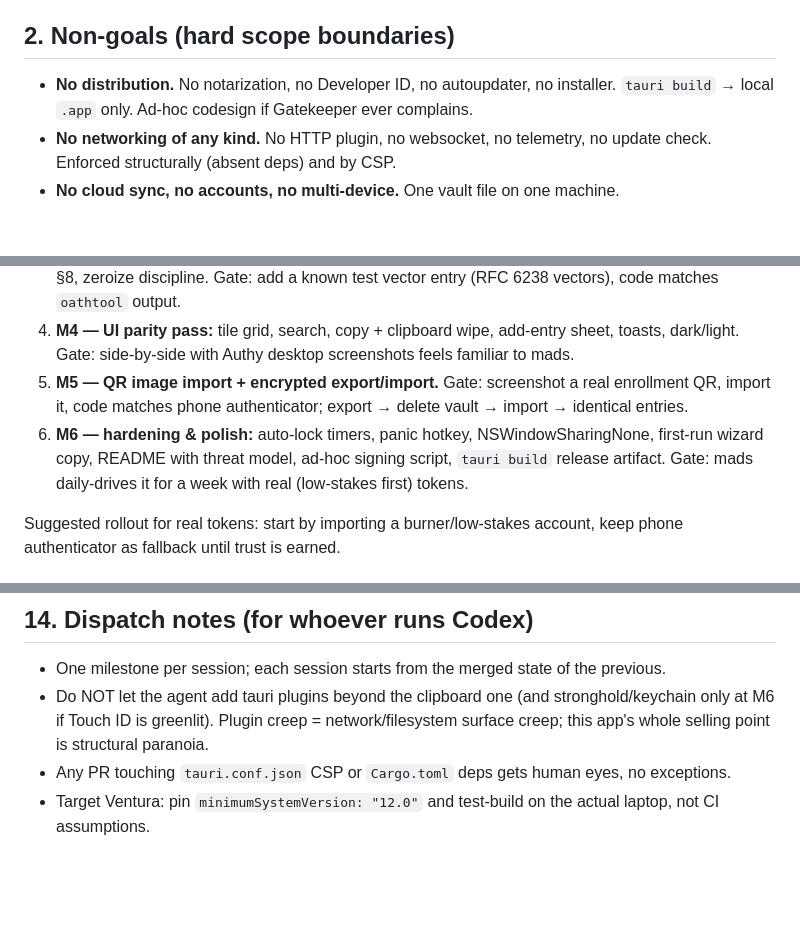
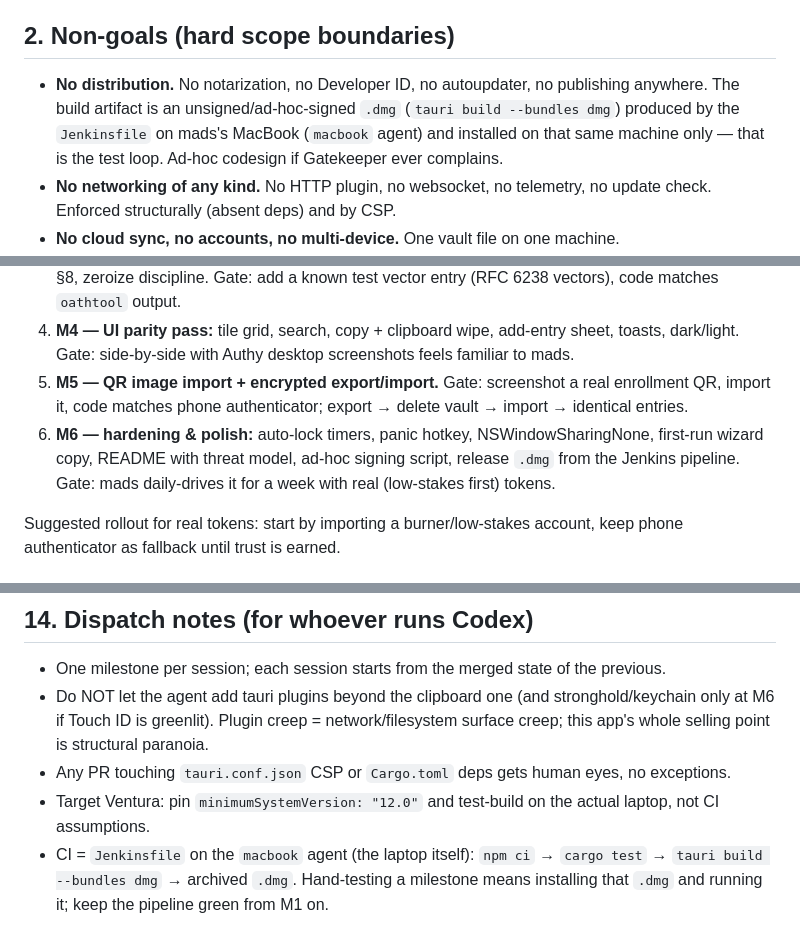
Before and after one commit to unprofessional/lockbox, a Markdown page: BRIEF.md, 3 parts joined by grey strips. Rendered like a GitHub page; blank space fills up the shorter version.

Commit message:
Brief: build artifact is a local .dmg from the Jenkins pipeline
Replaces the 'local .app only, no installer' non-goal with the actual
test loop: Jenkinsfile on the macbook agent builds an ad-hoc-signed .dmg
that is installed on the same machine. Still no notarization or publishing.

Co-Authored-By: Claude Opus 5.5 <noreply@anthropic.com>

```diff
--- a/BRIEF.md
+++ b/BRIEF.md
@@ -11,7 +11,7 @@ A single-user, offline, local-only TOTP/HOTP authenticator desktop app for macOS
 
 ## 2. Non-goals (hard scope boundaries)
 
-- **No distribution.** No notarization, no Developer ID, no autoupdater, no installer. `tauri build` → local `.app` only. Ad-hoc codesign if Gatekeeper ever complains.
+- **No distribution.** No notarization, no Developer ID, no autoupdater, no publishing anywhere. The build artifact is an unsigned/ad-hoc-signed `.dmg` (`tauri build --bundles dmg`) produced by the `Jenkinsfile` on mads's MacBook (`macbook` agent) and installed on that same machine only — that is the test loop. Ad-hoc codesign if Gatekeeper ever complains.
 - **No networking of any kind.** No HTTP plugin, no websocket, no telemetry, no update check. Enforced structurally (absent deps) and by CSP.
 - **No cloud sync, no accounts, no multi-device.** One vault file on one machine.
 - **No Steam Guard / vendor-specific extensions** in v1 (nice-to-have later; the `totp` crate ecosystem has support).
@@ -137,7 +137,7 @@ Paranoid extras (cheap, do them): `NSWindowSharingNone` so the window is exclude
 3. **M3 — codes:** entry CRUD (manual + URI paste), `totp-rs` generation, countdown, IPC surface from §8, zeroize discipline. Gate: add a known test vector entry (RFC 6238 vectors), code matches `oathtool` output.
 4. **M4 — UI parity pass:** tile grid, search, copy + clipboard wipe, add-entry sheet, toasts, dark/light. Gate: side-by-side with Authy desktop screenshots feels familiar to mads.
 5. **M5 — QR image import + encrypted export/import.** Gate: screenshot a real enrollment QR, import it, code matches phone authenticator; export → delete vault → import → identical entries.
-6. **M6 — hardening & polish:** auto-lock timers, panic hotkey, NSWindowSharingNone, first-run wizard copy, README with threat model, ad-hoc signing script, `tauri build` release artifact. Gate: mads daily-drives it for a week with real (low-stakes first) tokens.
+6. **M6 — hardening & polish:** auto-lock timers, panic hotkey, NSWindowSharingNone, first-run wizard copy, README with threat model, ad-hoc signing script, release `.dmg` from the Jenkins pipeline. Gate: mads daily-drives it for a week with real (low-stakes first) tokens.
 
 Suggested rollout for real tokens: start by importing a burner/low-stakes account, keep phone authenticator as fallback until trust is earned.
 
@@ -162,3 +162,4 @@ Suggested rollout for real tokens: start by importing a burner/low-stakes accoun
 - Do NOT let the agent add tauri plugins beyond the clipboard one (and stronghold/keychain only at M6 if Touch ID is greenlit). Plugin creep = network/filesystem surface creep; this app's whole selling point is structural paranoia.
 - Any PR touching `tauri.conf.json` CSP or `Cargo.toml` deps gets human eyes, no exceptions.
 - Target Ventura: pin `minimumSystemVersion: "12.0"` and test-build on the actual laptop, not CI assumptions.
+- CI = `Jenkinsfile` on the `macbook` agent (the laptop itself): `npm ci` → `cargo test` → `tauri build --bundles dmg` → archived `.dmg`. Hand-testing a milestone means installing that `.dmg` and running it; keep the pipeline green from M1 on.
```
